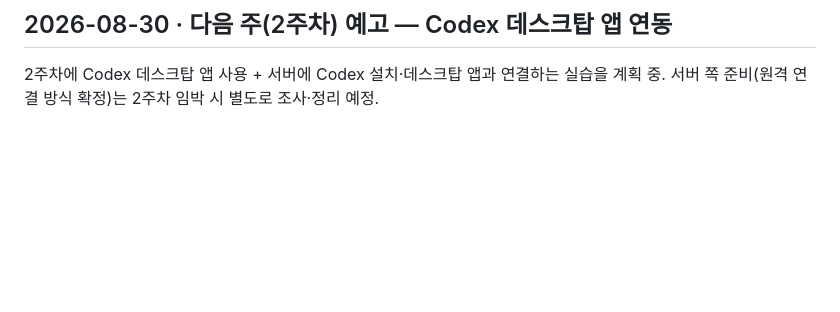
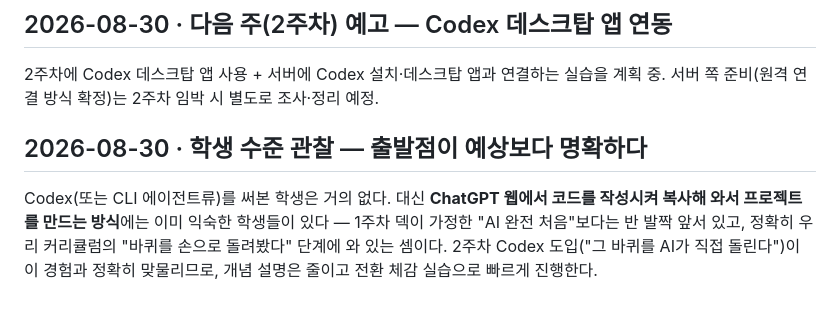
Before and after one commit to mooner92/AITF, a Markdown page: classlog/week-01.md, the part around the change. GitHub-like rendering; blank space fills up the shorter version.

Commit message:
classlog: 학생 수준 관찰 추가 — ChatGPT 복붙 개발엔 익숙, Codex는 처음
2주차 페이스 결정 근거: 개념 설명 최소화, 전환 체감 실습 위주로 빠르게.

Co-Authored-By: Claude Opus 5 <noreply@anthropic.com>
Claude-Session: https://claude.ai/code/session_017BSAvqHS3WSPZXxBZP2dRH

```diff
--- a/classlog/week-01.md
+++ b/classlog/week-01.md
@@ -81,3 +81,12 @@ Cloudflare 계정 관리 API 토큰이 없어(Access 서비스 토큰만 있음)
 
 2주차에 Codex 데스크탑 앱 사용 + 서버에 Codex 설치·데스크탑 앱과 연결하는 실습을
 계획 중. 서버 쪽 준비(원격 연결 방식 확정)는 2주차 임박 시 별도로 조사·정리 예정.
+
+## 2026-08-30 · 학생 수준 관찰 — 출발점이 예상보다 명확하다
+
+Codex(또는 CLI 에이전트류)를 써본 학생은 거의 없다. 대신 **ChatGPT 웹에서 코드를
+작성시켜 복사해 와서 프로젝트를 만드는 방식**에는 이미 익숙한 학생들이 있다 —
+1주차 덱이 가정한 "AI 완전 처음"보다는 반 발짝 앞서 있고, 정확히 우리 커리큘럼의
+"바퀴를 손으로 돌려봤다" 단계에 와 있는 셈이다. 2주차 Codex 도입("그 바퀴를 AI가
+직접 돌린다")이 이 경험과 정확히 맞물리므로, 개념 설명은 줄이고 전환 체감 실습으로
+빠르게 진행한다.
```
